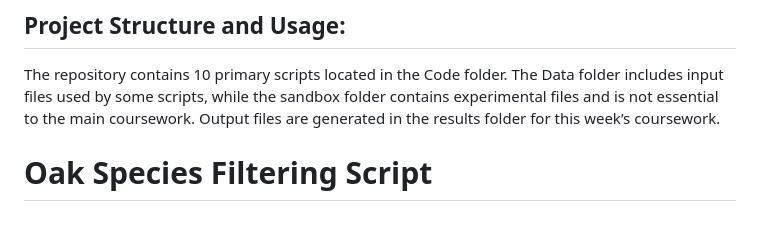
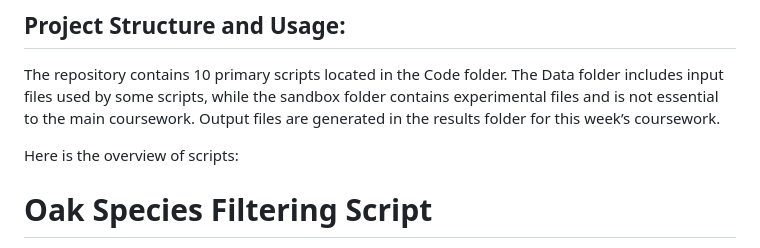
Before and after one commit to Kaiwen-Li3/CMEE-Group-2-Coursework, a Markdown page: code/README.md, the part around the change. Drawn GitHub-style; blank space fills up the shorter version.

```diff
--- a/code/README.md
+++ b/code/README.md
@@ -30,6 +30,7 @@ git clone git clone git@github.com:Kaiwen-Li3/CMEE-Group-2-Coursework.git
 ## Project Structure and Usage:
 The repository contains 10 primary scripts located in the Code folder. The Data folder includes input files used by some scripts, while the sandbox folder contains experimental files and is not essential to the main coursework. Output files are generated in the results folder for this week’s coursework.
 
+Here is the overview of scripts:
 
 # Oak Species Filtering Script
 
```
